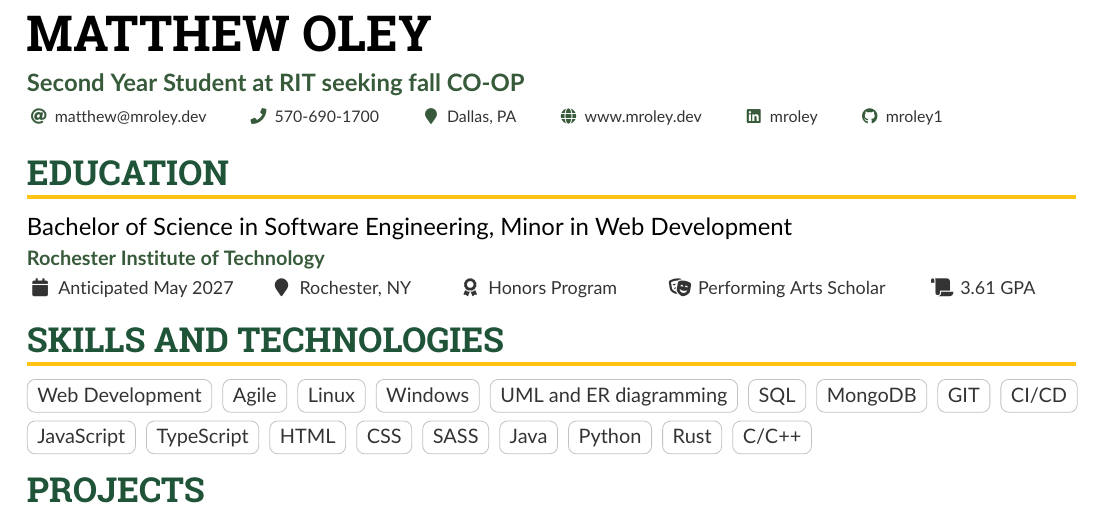
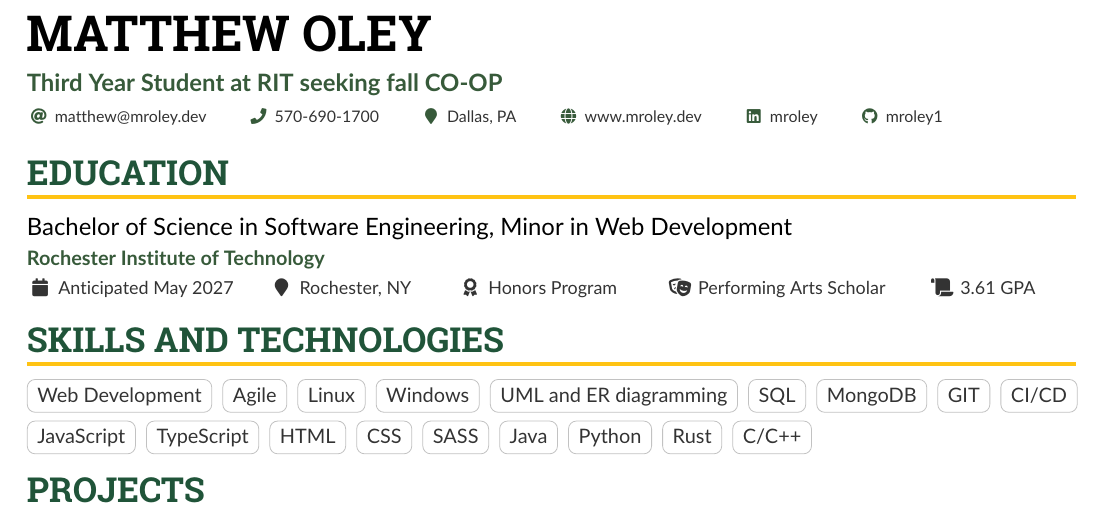
Before and after one commit to mroley1/resume, a LaTeX CV (matthew_oley_resume.tex): part of the page, cut so that both start at the same text. Compiled offline with pdfLaTeX.

Commit message:
update masthead

```diff
--- a/matthew_oley_resume.tex
+++ b/matthew_oley_resume.tex
@@ -94,7 +94,7 @@
 
 \begin{document}
 \name{Matthew Oley}
-\tagline{Second Year Student at RIT seeking fall CO-OP}
+\tagline{Third Year Student at RIT seeking fall CO-OP}
 %% You can add multiple photos on the left or right
 %\photoR{2.8cm}{Globe_High}
 % \photoL{2.5cm}{Yacht_High,Suitcase_High}
```
